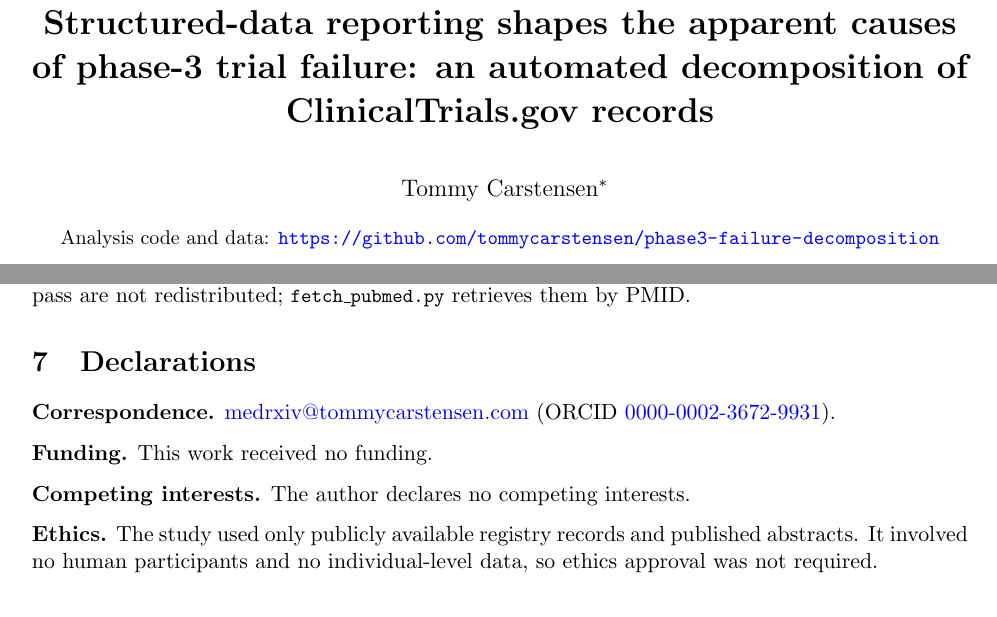
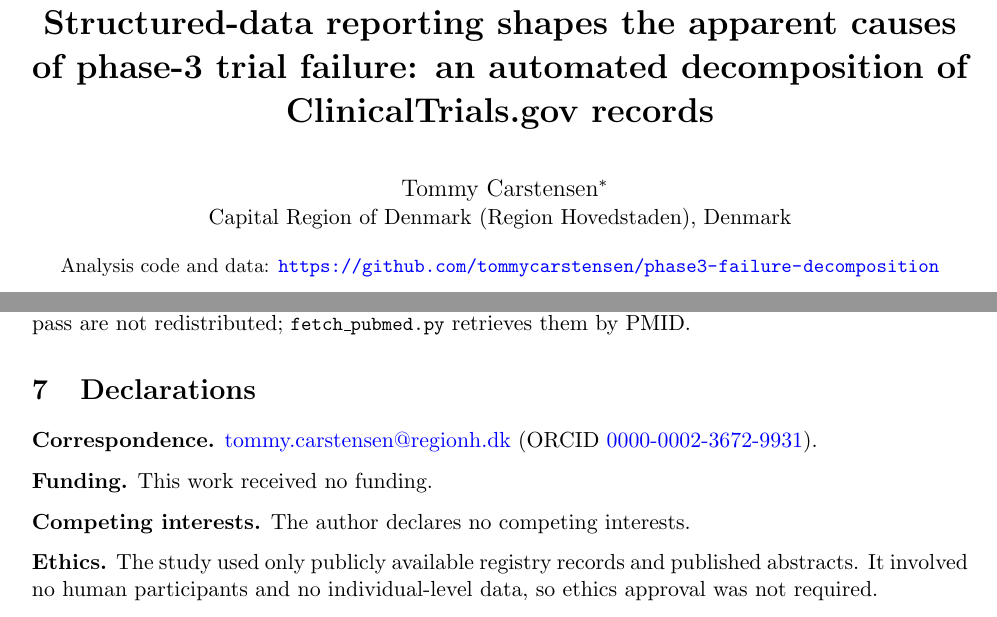
Before and after one commit to tommycarstensen/phase3-failure-decomposition, a LaTeX paper (paper/manuscript.tex): two parts of pages 1 and 16 of 17, joined at a grey line, cut so that both start at the same text. Compiled offline with pdfLaTeX.

Commit message:
Affiliation and correspondence address: Capital Region of Denmark
Co-Authored-By: Claude Opus 5.5 <noreply@anthropic.com>

```diff
--- a/paper/manuscript.tex
+++ b/paper/manuscript.tex
@@ -37,7 +37,7 @@
 \newcommand{\trendyears}{\num{trend.firstYear}--\num{trend.lastYear}}
 
 \title{\textbf{Structured-data reporting shapes the apparent causes of phase-3 trial failure: an automated decomposition of ClinicalTrials.gov records}}
-\author{Tommy Carstensen\thanks{Correspondence: \href{mailto:medrxiv@tommycarstensen.com}{medrxiv@tommycarstensen.com}. ORCID: \href{https://orcid.org/0000-0002-3672-9931}{0000-0002-3672-9931}.}}
+\author{Tommy Carstensen\thanks{Correspondence: \href{mailto:tommy.carstensen@regionh.dk}{tommy.carstensen@regionh.dk}. ORCID: \href{https://orcid.org/0000-0002-3672-9931}{0000-0002-3672-9931}.}\\{\normalsize Capital Region of Denmark (Region Hovedstaden), Denmark}}
 \date{}
 \makeatletter
 \hypersetup{pdftitle={\@title}, pdfauthor={Tommy Carstensen}, pdfsubject={medRxiv preprint}, pdflang={en}, pdfdisplaydoctitle=true, pdfkeywords={clinical trials, ClinicalTrials.gov, phase 3, trial failure, drug development, meta-research, trial registries, large language models}}
@@ -275,7 +275,7 @@ These results describe phase-3 registrations at ClinicalTrials.gov that posted r
 All analysis code, the classification prompts, every label, the recorded numbers and tables, the figures and the registry retrievals of \num{retrieval.cohort} and \num{retrieval.analyses} are public at \url{https://github.com/tommycarstensen/phase3-failure-decomposition}. The ClinicalTrials.gov API returns the current version of each record, so the archived retrievals, not a fresh pull, are the data of record. \code{reproduce.sh} regenerates every number, table and figure in this paper from them and checks that the text contains no number typed by hand. The PubMed abstracts read in the third classification pass are not redistributed; \code{fetch\_pubmed.py} retrieves them by PMID.
 
 \section{Declarations}\label{sec:declarations}
-\noindent\textbf{Correspondence.} \href{mailto:medrxiv@tommycarstensen.com}{medrxiv@tommycarstensen.com} (ORCID \href{https://orcid.org/0000-0002-3672-9931}{0000-0002-3672-9931}).
+\noindent\textbf{Correspondence.} \href{mailto:tommy.carstensen@regionh.dk}{tommy.carstensen@regionh.dk} (ORCID \href{https://orcid.org/0000-0002-3672-9931}{0000-0002-3672-9931}).
 
 \noindent\textbf{Funding.} This work received no funding.
 
```
Also changed, not shown: README.md, 1 other file.
